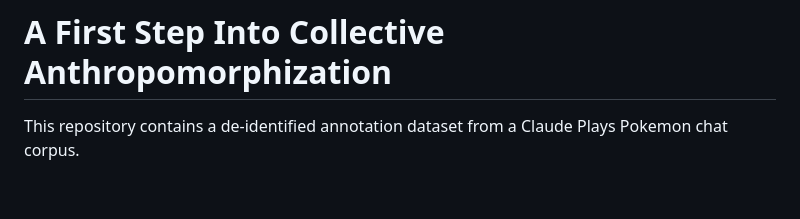
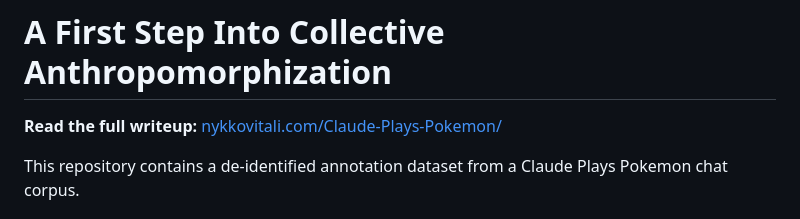
Before and after one commit to IMNMV/Claude-Plays-Pokemon, a Markdown page: README.md, the part around the change. GitHub-like rendering; blank space fills up the shorter version.

Commit message:
Add link to Quarto site in README
Co-Authored-By: Claude Opus 4.7 <noreply@anthropic.com>

```diff
--- a/README.md
+++ b/README.md
@@ -1,4 +1,6 @@
 # A First Step Into Collective Anthropomorphization
+
+**Read the full writeup:** [nykkovitali.com/Claude-Plays-Pokemon/](http://nykkovitali.com/Claude-Plays-Pokemon/)
 
 This repository contains a de-identified annotation dataset from a Claude Plays Pokemon chat corpus.
 
```
